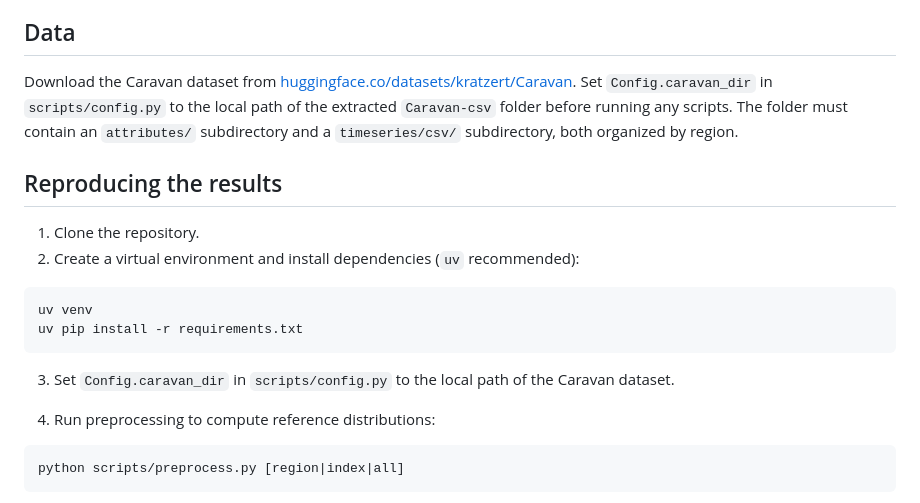
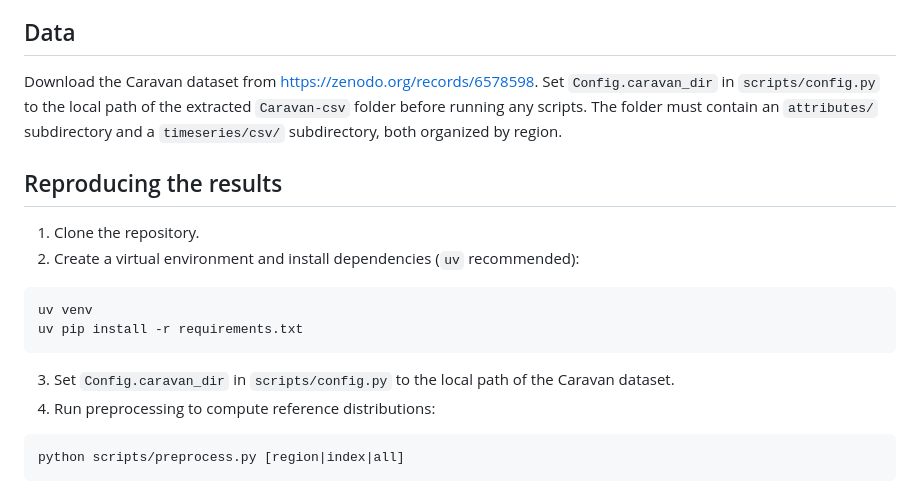
Before and after one commit to dankovacek/fb_vs_ab_KDE, a Markdown page: README.md, the part around one of its changes. Drawn GitHub-style.

````diff
--- a/README.md
+++ b/README.md
@@ -51,7 +51,7 @@ Divergence between the two estimators is measured with the Kolmogorov-Smirnov (K
 
 ## Data
 
-Download the Caravan dataset from [huggingface.co/datasets/kratzert/Caravan](https://huggingface.co/datasets/kratzert/Caravan). Set `Config.caravan_dir` in `scripts/config.py` to the local path of the extracted `Caravan-csv` folder before running any scripts. The folder must contain an `attributes/` subdirectory and a `timeseries/csv/` subdirectory, both organized by region.
+Download the Caravan dataset from [https://zenodo.org/records/6578598](https://zenodo.org/records/6578598). Set `Config.caravan_dir` in `scripts/config.py` to the local path of the extracted `Caravan-csv` folder before running any scripts. The folder must contain an `attributes/` subdirectory and a `timeseries/csv/` subdirectory, both organized by region.
 
 ## Reproducing the results
 
@@ -64,7 +64,6 @@ uv pip install -r requirements.txt
 ```
 
 3. Set `Config.caravan_dir` in `scripts/config.py` to the local path of the Caravan dataset.
-
 4. Run preprocessing to compute reference distributions:
 
 ```bash
````
Also changed, not shown: other parts of README.md (+1 -1 lines).
